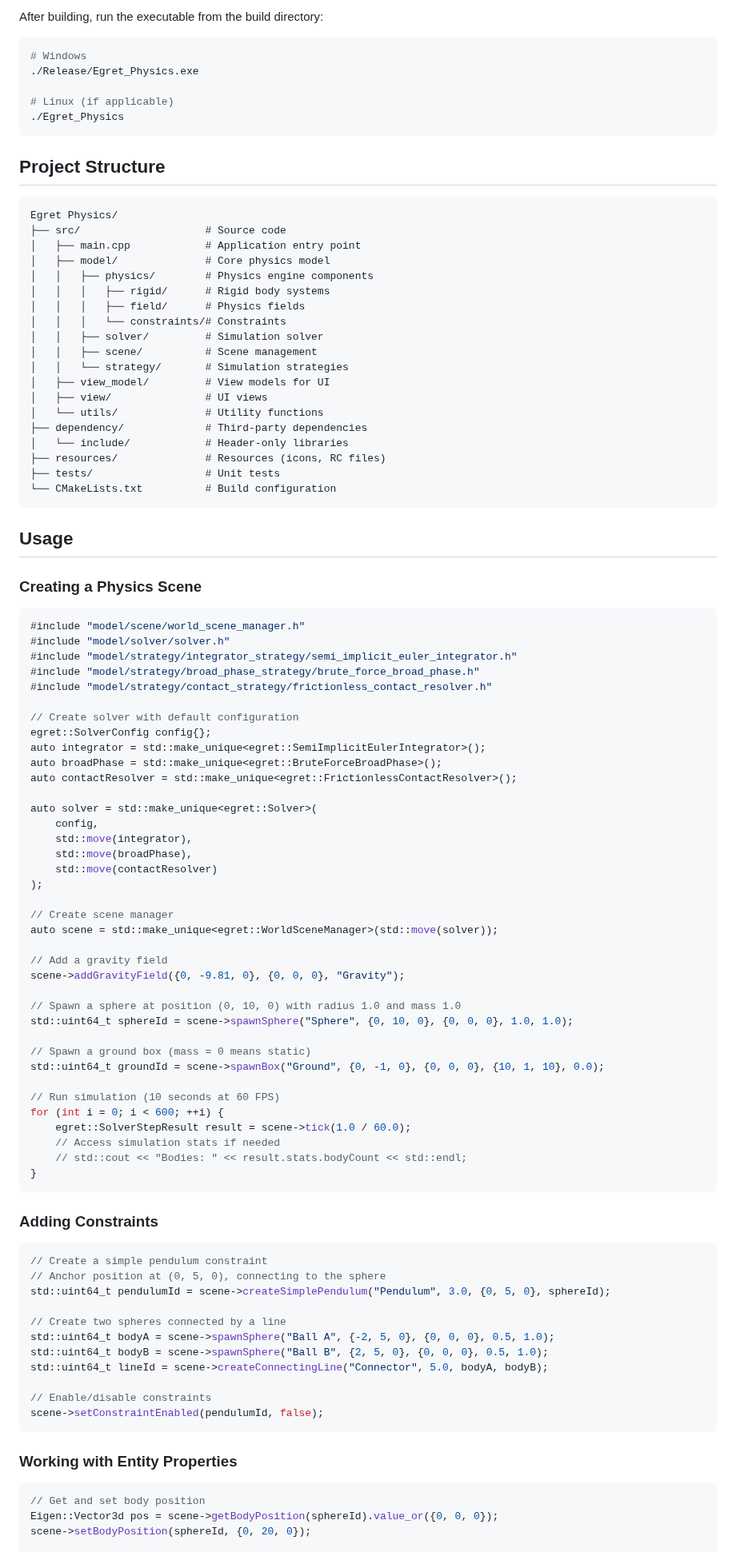
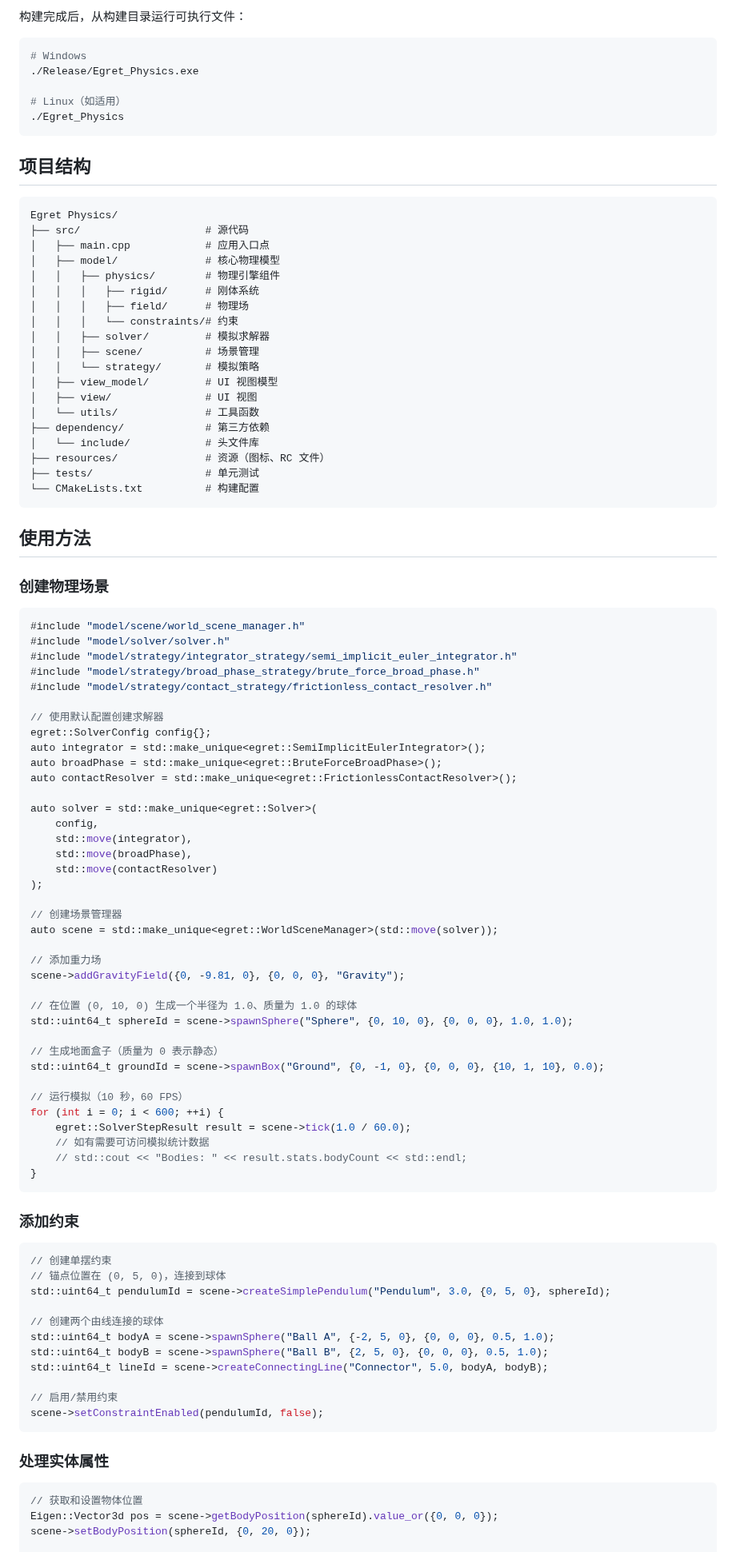
Before and after one commit to YJHScenery/Egret-Physics, a Markdown page: README.md, the part around one of its changes. Shown at 80% size. GitHub-like rendering.

````diff
--- a/README.md
+++ b/README.md
@@ -53,41 +59,41 @@ cmake --build . --config Release
 
-After building, run the executable from the build directory:
+构建完成后，从构建目录运行可执行文件：
 
 ```bash
 # Windows
 ./Release/Egret_Physics.exe
 
-# Linux (if applicable)
+# Linux（如适用）
 ./Egret_Physics
 ```
 
-## Project Structure
+## 项目结构
 
 ```
 Egret Physics/
-├── src/                    # Source code
-│   ├── main.cpp            # Application entry point
-│   ├── model/              # Core physics model
-│   │   ├── physics/        # Physics engine components
-│   │   │   ├── rigid/      # Rigid body systems
-│   │   │   ├── field/      # Physics fields
-│   │   │   └── constraints/# Constraints
-│   │   ├── solver/         # Simulation solver
-│   │   ├── scene/          # Scene management
-│   │   └── strategy/       # Simulation strategies
-│   ├── view_model/         # View models for UI
-│   ├── view/               # UI views
-│   └── utils/              # Utility functions
-├── dependency/             # Third-party dependencies
-│   └── include/            # Header-only libraries
-├── resources/              # Resources (icons, RC files)
-├── tests/                  # Unit tests
-└── CMakeLists.txt          # Build configuration
+├── src/                    # 源代码
+│   ├── main.cpp            # 应用入口点
+│   ├── model/              # 核心物理模型
+│   │   ├── physics/        # 物理引擎组件
+│   │   │   ├── rigid/      # 刚体系统
+│   │   │   ├── field/      # 物理场
+│   │   │   └── constraints/# 约束
+│   │   ├── solver/         # 模拟求解器
+│   │   ├── scene/          # 场景管理
+│   │   └── strategy/       # 模拟策略
+│   ├── view_model/         # UI 视图模型
+│   ├── view/               # UI 视图
+│   └── utils/              # 工具函数
+├── dependency/             # 第三方依赖
+│   └── include/            # 头文件库
+├── resources/              # 资源（图标、RC 文件）
+├── tests/                  # 单元测试
+└── CMakeLists.txt          # 构建配置
 ```
 
-## Usage
+## 使用方法
 
-### Creating a Physics Scene
+### 创建物理场景
 
 ```cpp
 #include "model/scene/world_scene_manager.h"
@@ -96,7 +102,7 @@ Egret Physics/
 #include "model/strategy/broad_phase_strategy/brute_force_broad_phase.h"
 #include "model/strategy/contact_strategy/frictionless_contact_resolver.h"
 
-// Create solver with default configuration
+// 使用默认配置创建求解器
 egret::SolverConfig config{};
 auto integrator = std::make_unique<egret::SemiImplicitEulerIntegrator>();
 auto broadPhase = std::make_unique<egret::BruteForceBroadPhase>();
@@ -109,46 +115,46 @@ auto solver = std::make_unique<egret::Solver>(
     std::move(contactResolver)
 );
 
-// Create scene manager
+// 创建场景管理器
 auto scene = std::make_unique<egret::WorldSceneManager>(std::move(solver));
 
-// Add a gravity field
+// 添加重力场
 scene->addGravityField({0, -9.81, 0}, {0, 0, 0}, "Gravity");
 
-// Spawn a sphere at position (0, 10, 0) with radius 1.0 and mass 1.0
+// 在位置 (0, 10, 0) 生成一个半径为 1.0、质量为 1.0 的球体
 std::uint64_t sphereId = scene->spawnSphere("Sphere", {0, 10, 0}, {0, 0, 0}, 1.0, 1.0);
 
-// Spawn a ground box (mass = 0 means static)
+// 生成地面盒子（质量为 0 表示静态）
 std::uint64_t groundId = scene->spawnBox("Ground", {0, -1, 0}, {0, 0, 0}, {10, 1, 10}, 0.0);
 
-// Run simulation (10 seconds at 60 FPS)
+// 运行模拟（10 秒，60 FPS）
 for (int i = 0; i < 600; ++i) {
     egret::SolverStepResult result = scene->tick(1.0 / 60.0);
-    // Access simulation stats if needed
+    // 如有需要可访问模拟统计数据
     // std::cout << "Bodies: " << result.stats.bodyCount << std::endl;
 }
 ```
 
-### Adding Constraints
+### 添加约束
 
 ```cpp
-// Create a simple pendulum constraint
-// Anchor position at (0, 5, 0), connecting to the sphere
+// 创建单摆约束
+// 锚点位置在 (0, 5, 0)，连接到球体
 std::uint64_t pendulumId = scene->createSimplePendulum("Pendulum", 3.0, {0, 5, 0}, sphereId);
 
-// Create two spheres connected by a line
+// 创建两个由线连接的球体
 std::uint64_t bodyA = scene->spawnSphere("Ball A", {-2, 5, 0}, {0, 0, 0}, 0.5, 1.0);
 std::uint64_t bodyB = scene->spawnSphere("Ball B", {2, 5, 0}, {0, 0, 0}, 0.5, 1.0);
 std::uint64_t lineId = scene->createConnectingLine("Connector", 5.0, bodyA, bodyB);
 
-// Enable/disable constraints
+// 启用/禁用约束
 scene->setConstraintEnabled(pendulumId, false);
 ```
 
-### Working with Entity Properties
+### 处理实体属性
 
 ```cpp
-// Get and set body position
+// 获取和设置物体位置
 Eigen::Vector3d pos = scene->getBodyPosition(sphereId).value_or({0, 0, 0});
 scene->setBodyPosition(sphereId, {0, 20, 0});
 
````
Also changed, not shown: other parts of README.md (+47 -41 lines), README.assets/PhysicsModel_InheritanceChain.png (added), 4 other files.
